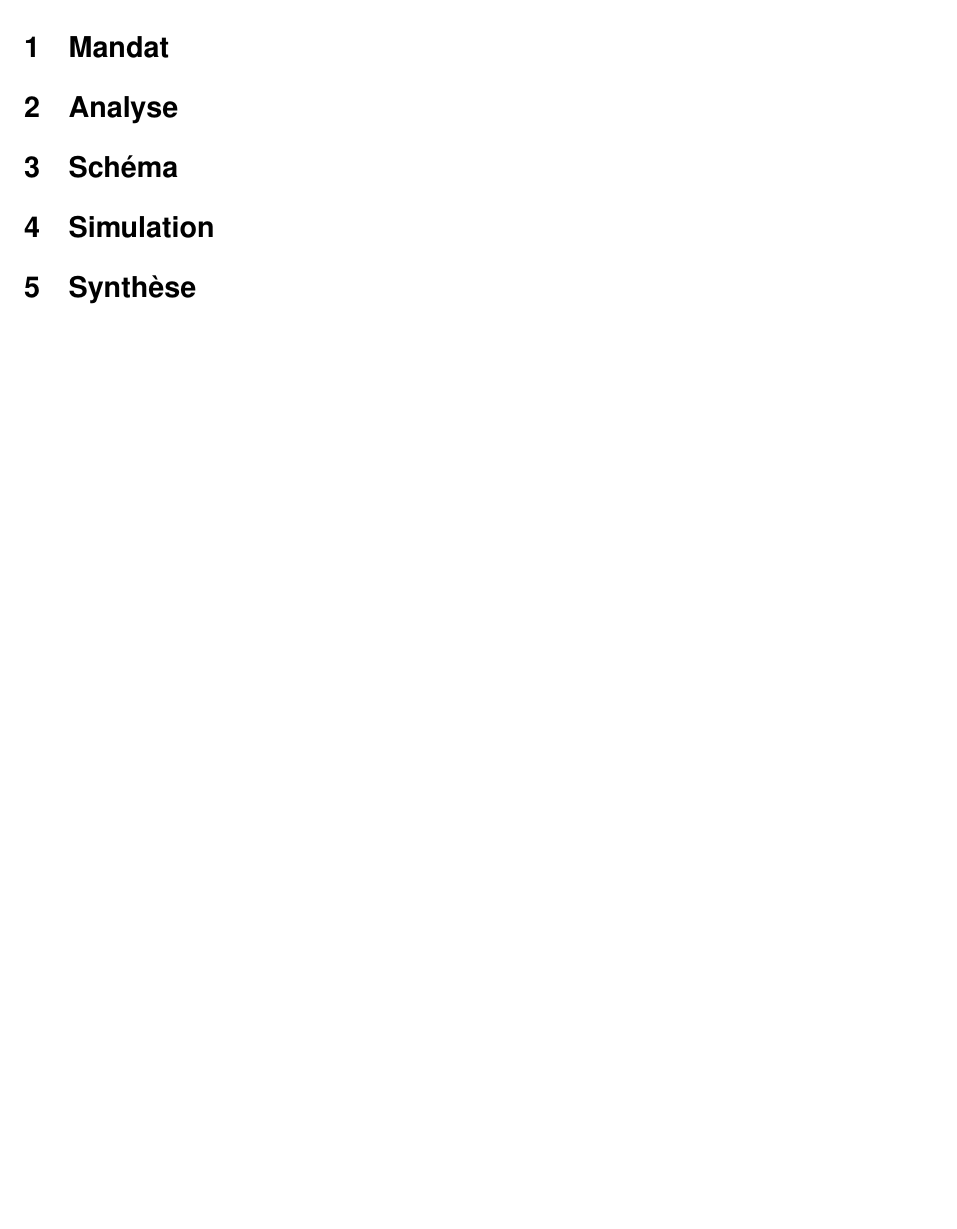
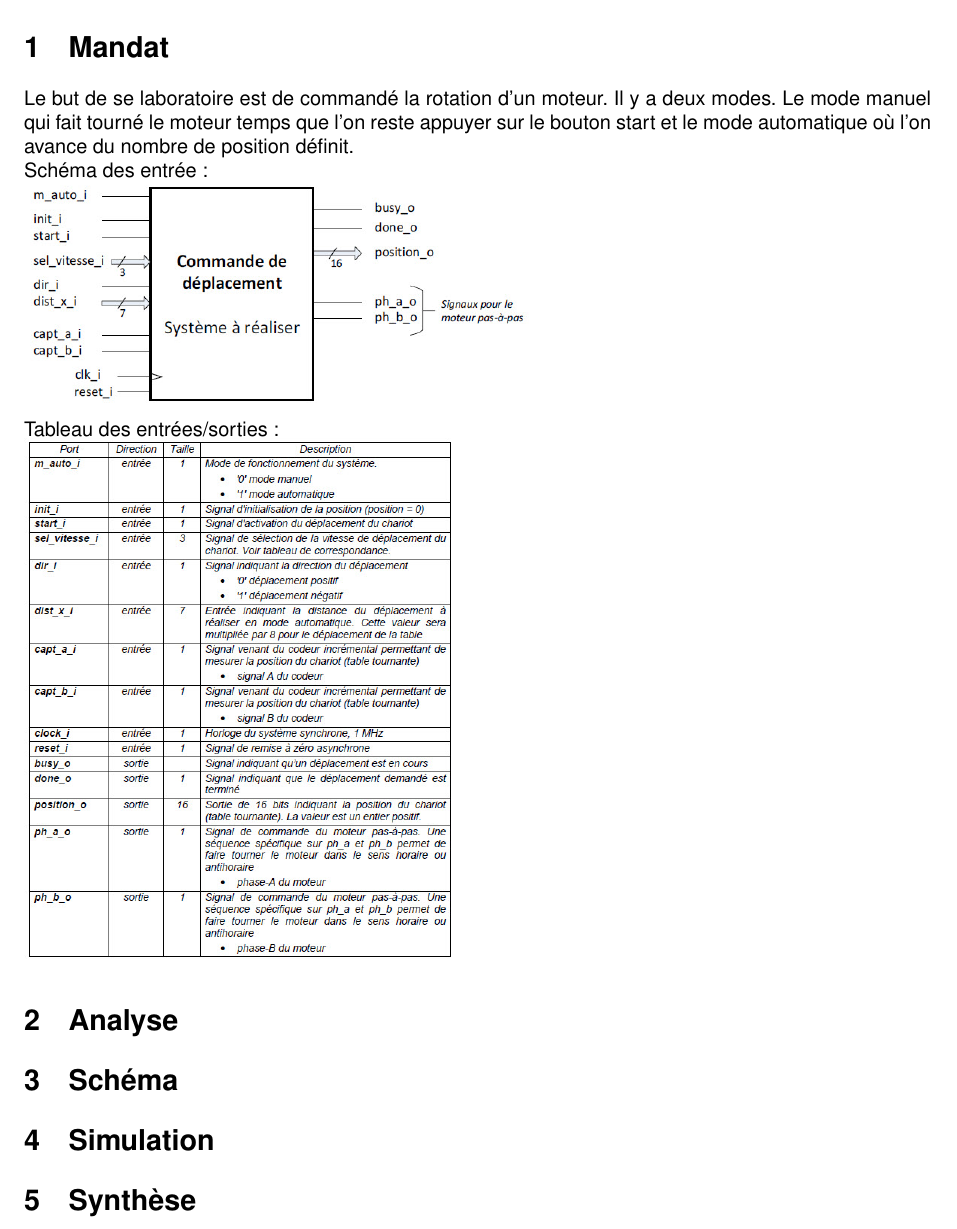
Before and after one commit to fenrir-ecarlate/Labo_CSN_Dep_Chariot, a LaTeX document (Rapport/rapport.tex): part of page 3 of 3, cut so that both start at the same text, the shorter picture padded with empty space. Compiled offline with pdfLaTeX.

Commit message:
Avancement du rapport

```diff
--- a/Rapport/rapport.tex
+++ b/Rapport/rapport.tex
@@ -45,7 +45,7 @@
 
 %en-tête
 \lhead{Domingues João // Nicolas Kobel}
-\chead{Laboratoire déplacement chariot}
+\chead{Laboratoire MSS complexe}
 \rhead{\theAcro}
 
 %pied-de-page
@@ -61,6 +61,13 @@
 
 %Ici commence réelement l'écriture du rapport
 \section{Mandat}
+Le but de se laboratoire est de commandé la rotation d'un moteur. Il y a deux modes. Le mode manuel qui fait tourné le moteur temps que l'on reste appuyer sur le bouton start et le mode automatique où l'on avance du nombre de position définit.
+
+Schéma des entrée:\\
+\includegraphics[scale=0.5]{images/schema_entree.jpg}
+
+Tableau des entrées/sorties:\\
+\includegraphics[scale=0.5]{images/tableau.jpg}
 
 \section{Analyse}
 
```
Also changed, not shown: Rapport/images/23-01-2016 15-27-46.jpg (added), Rapport/images/photo_moteur.jpg (added), Rapport/images/schema_entree.jpg (added), Rapport/images/summaryQuartus.png (added), Rapport/images/tableau.jpg (added), Rapport/images/vitesse.jpg (added), Rapport/rapport.pdf, 5 other files.
